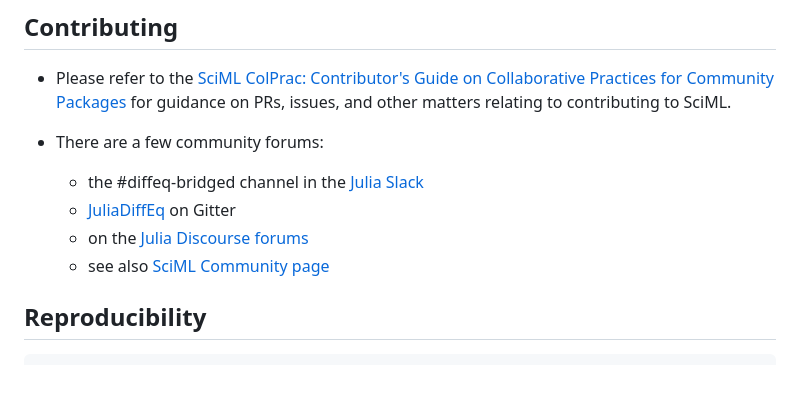
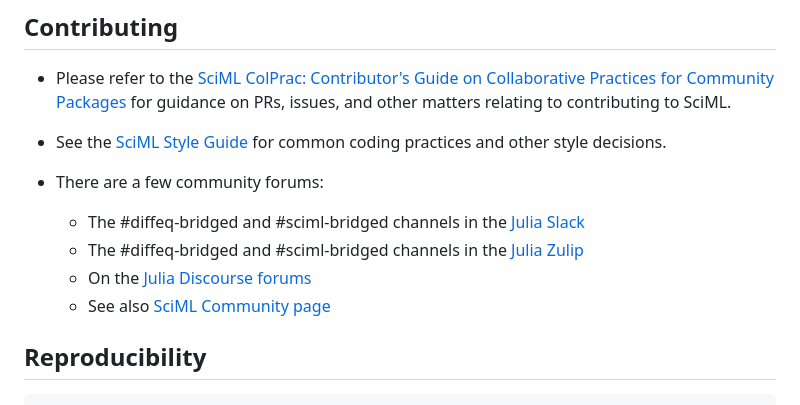
Before and after one commit to SciML/PoissonRandom.jl, a Markdown page: docs/src/index.md, the part around the change. Rendered like a GitHub page; blank space fills up the shorter version.

Commit message:
update contributing section

```diff
--- a/docs/src/index.md
+++ b/docs/src/index.md
@@ -92,12 +92,15 @@ at the far edge is λ-independent so that goes on forever).
     [SciML ColPrac: Contributor's Guide on Collaborative Practices for Community Packages](https://github.com/SciML/ColPrac/blob/master/README.md)
     for guidance on PRs, issues, and other matters relating to contributing to SciML.
 
+  - See the [SciML Style Guide](https://github.com/SciML/SciMLStyle) for common coding practices and other style decisions.
   - There are a few community forums:
 
-      + the #diffeq-bridged channel in the [Julia Slack](https://julialang.org/slack/)
-      + [JuliaDiffEq](https://gitter.im/JuliaDiffEq/Lobby) on Gitter
-      + on the [Julia Discourse forums](https://discourse.julialang.org)
-      + see also [SciML Community page](https://sciml.ai/community/)
+      + The #diffeq-bridged and #sciml-bridged channels in the
+        [Julia Slack](https://julialang.org/slack/)
+      + The #diffeq-bridged and #sciml-bridged channels in the
+        [Julia Zulip](https://julialang.zulipchat.com/#narrow/stream/279055-sciml-bridged)
+      + On the [Julia Discourse forums](https://discourse.julialang.org)
+      + See also [SciML Community page](https://sciml.ai/community/)
 
 ## Reproducibility
 
```
